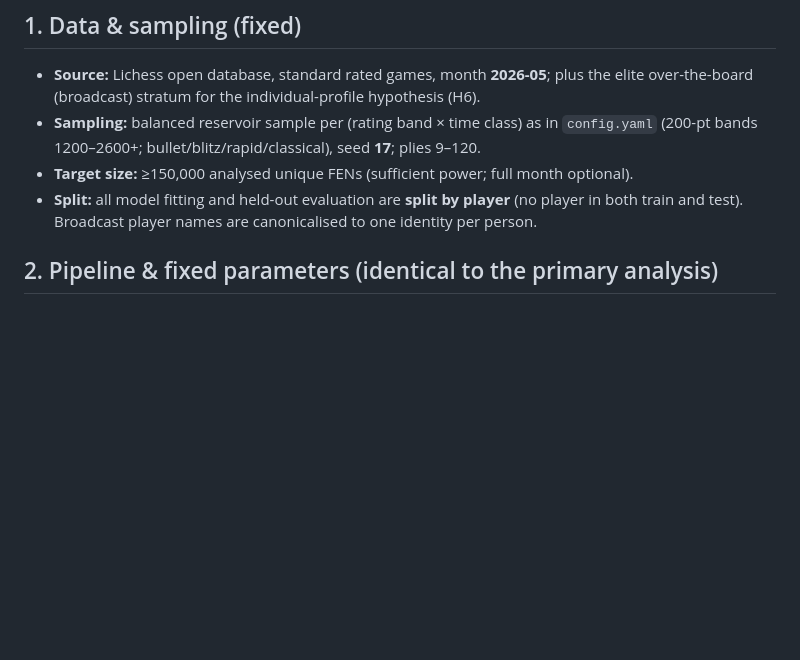
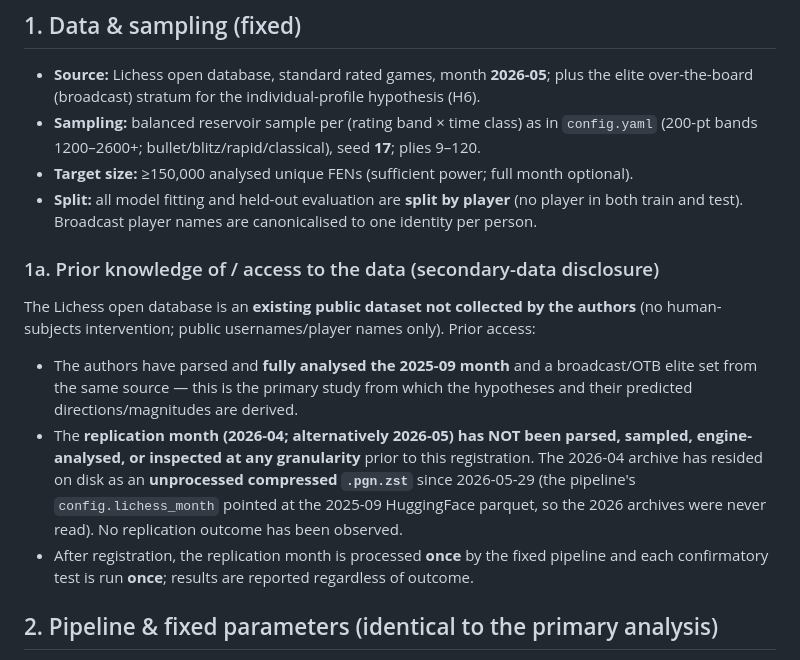
Before and after one commit to tamalrkm/depth-of-satisficing, a Markdown page: paper/preregistration.md, the part around one of its changes. Rendered like a GitHub page; blank space fills up the shorter version.

```diff
--- a/paper/preregistration.md
+++ b/paper/preregistration.md
@@ -20,6 +20,20 @@ state this explicitly.
 - **Target size:** ≥150,000 analysed unique FENs (sufficient power; full month optional).
 - **Split:** all model fitting and held-out evaluation are **split by player** (no player in
   both train and test). Broadcast player names are canonicalised to one identity per person.
+
+### 1a. Prior knowledge of / access to the data (secondary-data disclosure)
+The Lichess open database is an **existing public dataset not collected by the authors**
+(no human-subjects intervention; public usernames/player names only). Prior access:
+- The authors have parsed and **fully analysed the 2025-09 month** and a broadcast/OTB elite
+  set from the same source — this is the primary study from which the hypotheses and their
+  predicted directions/magnitudes are derived.
+- The **replication month (2026-04; alternatively 2026-05) has NOT been parsed, sampled,
+  engine-analysed, or inspected at any granularity** prior to this registration. The 2026-04
+  archive has resided on disk as an **unprocessed compressed `.pgn.zst`** since 2026-05-29
+  (the pipeline's `config.lichess_month` pointed at the 2025-09 HuggingFace parquet, so the
+  2026 archives were never read). No replication outcome has been observed.
+- After registration, the replication month is processed **once** by the fixed pipeline and
+  each confirmatory test is run **once**; results are reported regardless of outcome.
 
 ## 2. Pipeline & fixed parameters (identical to the primary analysis)
 - **Engine:** Stockfish 18, `Threads=1`, `Hash=256MB`, **depth D=21, MultiPV K=9**, per-position
```
Also changed, not shown: other parts of paper/preregistration.md (+45 -2 lines).
